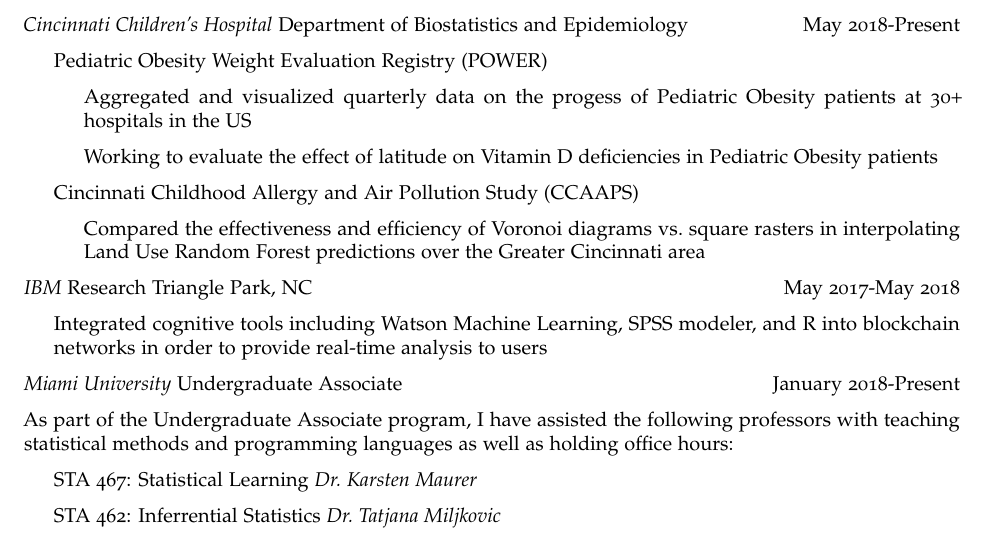
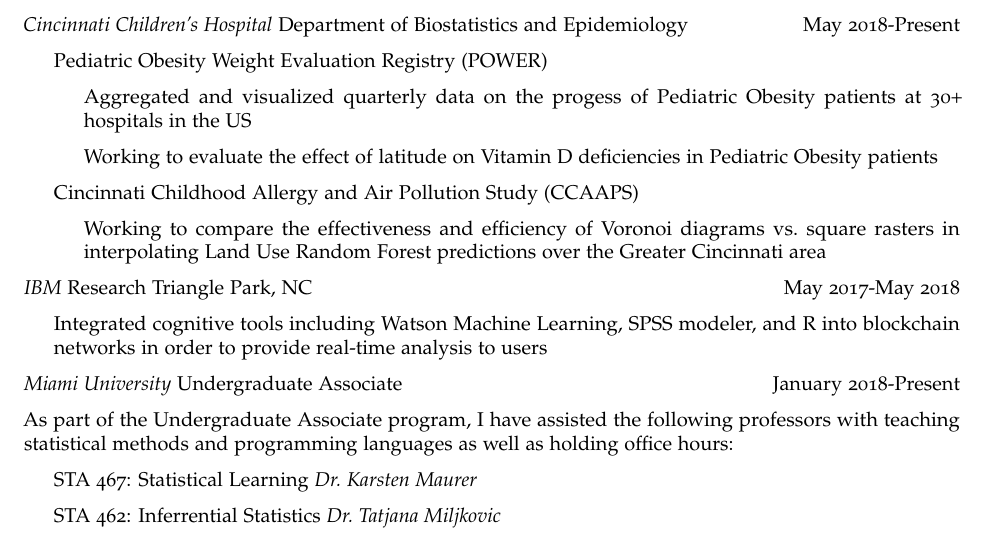
Before and after one commit to garretrc/garretrc.github.io, an R Markdown document (host/CV.Rmd): part of page 1 of 2, cut so that both start at the same text. The pictures show the output file host/CV.pdf that the author committed with the source.

Commit message:
updated CV

```diff
--- a/host/CV.Rmd
+++ b/host/CV.Rmd
@@ -62,7 +62,7 @@
 
 - Cincinnati Childhood Allergy and Air Pollution Study (CCAAPS)
 
-    + Compared the effectiveness and efficiency of Voronoi diagrams vs. square rasters in interpolating Land Use Random Forest predictions over the Greater Cincinnati area
+    + Working to compare the effectiveness and efficiency of Voronoi diagrams vs. square rasters in interpolating Land Use Random Forest predictions over the Greater Cincinnati area
 
 *IBM* Research Triangle Park, NC \hfill May 2017-May 2018
 
```
Also changed, not shown: host/CV.pdf.
